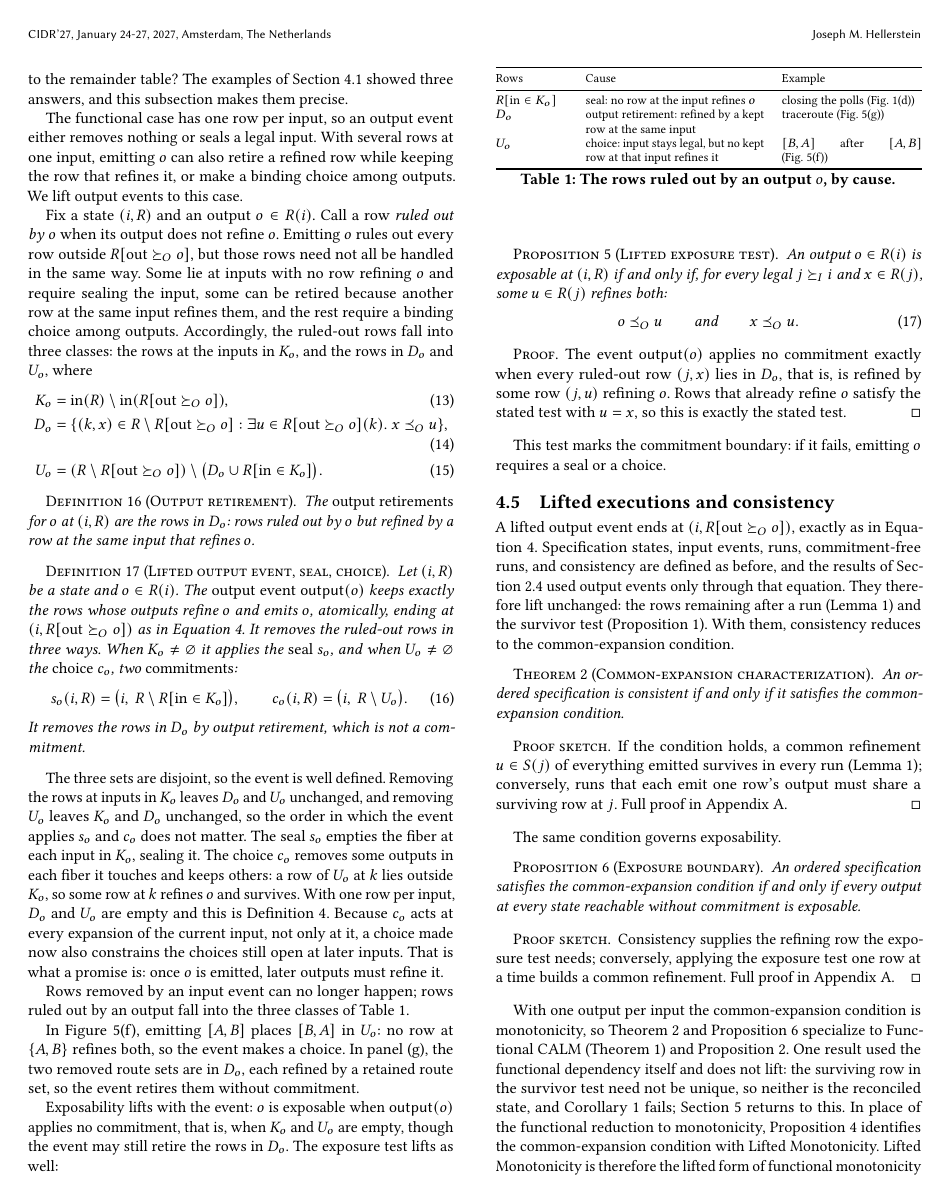
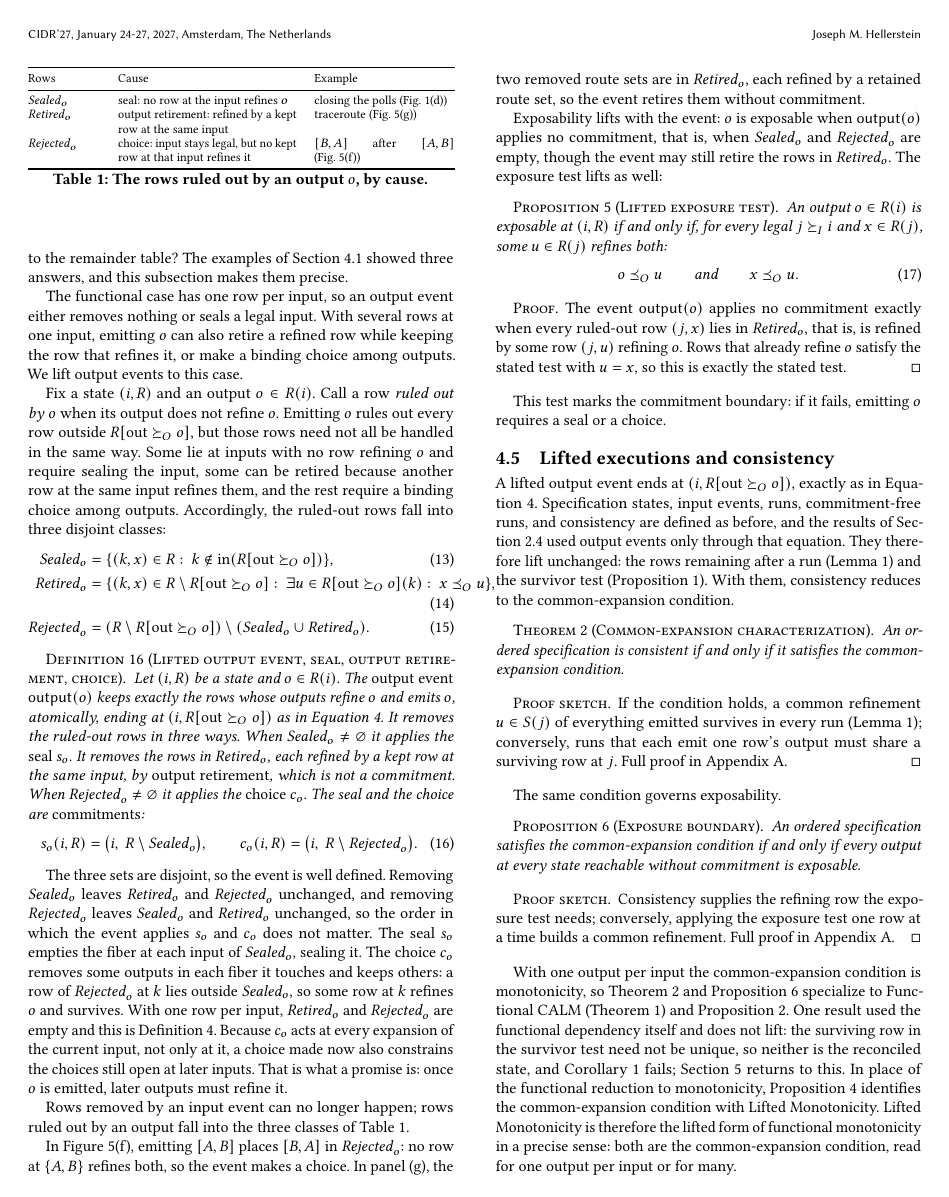
Before and after one commit to jhellerstein/coord-criterion, a LaTeX document (main.tex, which reads sections/ambiguous-specifications.tex): page 10 of 33. Compiled offline with pdfLaTeX.

Commit message:
wip: named ruled-out row classes Sealed_o, Retired_o, Rejected_o; merged output-retirement definition

```diff
--- a/main.tex
+++ b/main.tex
@@ -53,6 +53,9 @@
 \newcommand{\fiber}[1]{S(#1)}
 \newcommand{\dog}{\texttt{dog}}
 \newcommand{\catv}{\texttt{cat}}
+\newcommand{\Sealed}{\mathit{Sealed}}
+\newcommand{\Retired}{\mathit{Retired}}
+\newcommand{\Rejected}{\mathit{Rejected}}
 \newcommand{\retired}[1]{\textcolor{gray}{#1}}
 \newcommand{\sh}[1]{\cellcolor{gray!22}#1}
 % Full-width strike line through the row just ended; place after \\.
--- a/sections/ambiguous-specifications.tex
+++ b/sections/ambiguous-specifications.tex
@@ -281,50 +281,47 @@ Emitting $o$ rules out every row outside $R[\mathrm{out}\OutputGe o]$, but
 those rows need not all be handled in the same way.  Some lie at inputs with no
 row \outrelpart $o$ and require sealing the input, some can be retired because
 another row at the same input \outrel them, and the rest require a binding
-choice among outputs.  Accordingly, the ruled-out rows fall into three classes:
-the rows at the inputs in $K_o$, and the rows in $D_o$ and $U_o$, where
+choice among outputs.  Accordingly, the ruled-out rows fall into three
+disjoint classes:
 \begin{align}
-  K_o&=\mathrm{in}(R)\setminus\mathrm{in}(R[\mathrm{out}\OutputGe o]),
+  \Sealed_o&=\{(k,x)\in R:\ k\notin\mathrm{in}(R[\mathrm{out}\OutputGe o])\},
       \label{eq:seal-inputs}\\
-  D_o&=\{(k,x)\in R\setminus R[\mathrm{out}\OutputGe o]:
-          \exists u\in R[\mathrm{out}\OutputGe o](k).\ x\OutputOrd u\},
+  \Retired_o&=\{(k,x)\in R\setminus R[\mathrm{out}\OutputGe o]:\
+          \exists u\in R[\mathrm{out}\OutputGe o](k):\ x\OutputOrd u\},
       \label{eq:output-retirements}\\
-  U_o&=(R\setminus R[\mathrm{out}\OutputGe o])
-       \setminus\bigl(D_o\cup R[\mathrm{in}\in K_o]\bigr).
+  \Rejected_o&=(R\setminus R[\mathrm{out}\OutputGe o])
+       \setminus(\Sealed_o\cup\Retired_o).
       \label{eq:choice-removals}
 \end{align}
 
-\begin{definition}[Output retirement]
+\begin{definition}[Lifted output event, seal, output retirement, choice]
+\label{def:lifted-output-event}
 \label{def:output-retirement}
-The \emph{output retirements} for $o$ at $(i,R)$ are the rows in $D_o$: rows
-ruled out by $o$ but \outrelpast by a row at the same input that \outrel $o$.
-\end{definition}
-
-\begin{definition}[Lifted output event, seal, choice]
-\label{def:lifted-output-event}
 Let $(i,R)$ be a state and $o\in R(i)$.  The \emph{output event}
 $\mathsf{output}(o)$ keeps exactly the rows whose outputs \outrelbase $o$ and
 emits $o$, atomically, ending at $(i,R[\mathrm{out}\OutputGe o])$ as in
 Equation~\ref{eq:output-action}.  It removes the ruled-out rows in three ways.
-When $K_o\neq\varnothing$ it applies the \emph{seal} $s_o$, and when
-$U_o\neq\varnothing$ the \emph{choice} $c_o$, two \emph{commitments}:
+When $\Sealed_o\neq\varnothing$ it applies the \emph{seal} $s_o$.  It removes
+the rows in $\Retired_o$, each \outrelpast by a kept row at the same input, by
+\emph{output retirement}, which is not a commitment.  When
+$\Rejected_o\neq\varnothing$ it applies the \emph{choice} $c_o$.  The seal and
+the choice are \emph{commitments}:
 \begin{equation}
-  s_o(i,R)=\bigl(i,\ R\setminus R[\mathrm{in}\in K_o]\bigr),
+  s_o(i,R)=\bigl(i,\ R\setminus\Sealed_o\bigr),
   \qquad
-  c_o(i,R)=\bigl(i,\ R\setminus U_o\bigr).
+  c_o(i,R)=\bigl(i,\ R\setminus\Rejected_o\bigr).
   \label{eq:canonical-seal-commitment-relational}
 \end{equation}
-It removes the rows in $D_o$ by output retirement, which is not a commitment.
 \end{definition}
 
-The three sets are disjoint, so the event is well defined.  Removing the rows
-at inputs in $K_o$ leaves $D_o$ and $U_o$ unchanged, and removing $U_o$ leaves
-$K_o$ and $D_o$ unchanged, so the order in which the event applies $s_o$ and
+The three sets are disjoint, so the event is well defined.  Removing
+$\Sealed_o$ leaves $\Retired_o$ and $\Rejected_o$ unchanged, and removing
+$\Rejected_o$ leaves $\Sealed_o$ and $\Retired_o$ unchanged, so the order in which the event applies $s_o$ and
 $c_o$ does not matter.  The seal $s_o$
-empties the fiber at each input in $K_o$, sealing it.  The choice $c_o$ removes
-some outputs in each fiber it touches and keeps others: a row of $U_o$ at $k$
-lies outside $K_o$, so some row at $k$ \outrel $o$ and survives.  With one row
-per input, $D_o$ and $U_o$ are empty and this is
+empties the fiber at each input of $\Sealed_o$, sealing it.  The choice $c_o$ removes
+some outputs in each fiber it touches and keeps others: a row of $\Rejected_o$ at $k$
+lies outside $\Sealed_o$, so some row at $k$ \outrel $o$ and survives.  With one row
+per input, $\Retired_o$ and $\Rejected_o$ are empty and this is
 Definition~\ref{def:output-event}.  Because $c_o$ acts at every \indesc of the
 current input, not only at it, a choice made now also constrains the choices
 still open at later inputs.  That is what a promise is: once $o$ is emitted,
@@ -340,11 +337,11 @@ output fall into the three classes of Table~\ref{tab:removal-classes}.
     \toprule
     Rows & Cause & Example \\
     \midrule
-    $R[\mathrm{in}\in K_o]$ & seal: no row at the input \outrel $o$ &
+    $\Sealed_o$ & seal: no row at the input \outrel $o$ &
       closing the polls (Fig.~\ref{fig:election-frames}(d)) \\
-    $D_o$ & output retirement: \outrelpast by a kept row at the same input &
+    $\Retired_o$ & output retirement: \outrelpast by a kept row at the same input &
       traceroute (Fig.~\ref{fig:ambiguity-frames}(g)) \\
-    $U_o$ & choice: input stays legal, but no kept row at that input \outrel it &
+    $\Rejected_o$ & choice: input stays legal, but no kept row at that input \outrel it &
       $[B,A]$ after $[A,B]$ (Fig.~\ref{fig:ambiguity-frames}(f)) \\
     \bottomrule
   \end{tabular}
@@ -353,14 +350,14 @@ output fall into the three classes of Table~\ref{tab:removal-classes}.
 \end{table}
 
 In Figure~\ref{fig:ambiguity-frames}(f), emitting $[A,B]$ places $[B,A]$ in
-$U_o$: no row at $\{A,B\}$ \outrel both, so the event makes a choice.  In
+$\Rejected_o$: no row at $\{A,B\}$ \outrel both, so the event makes a choice.  In
 panel~(g), the two removed route
-sets are in $D_o$, each \outrelpast by a retained route set, so the event retires
+sets are in $\Retired_o$, each \outrelpast by a retained route set, so the event retires
 them without commitment.
 
 Exposability lifts with the event: $o$ is exposable when $\mathsf{output}(o)$
-applies no commitment, that is, when $K_o$ and $U_o$ are empty, though the
-event may still retire the rows in $D_o$.  The exposure test lifts as well:
+applies no commitment, that is, when $\Sealed_o$ and $\Rejected_o$ are empty, though the
+event may still retire the rows in $\Retired_o$.  The exposure test lifts as well:
 
 \begin{proposition}[Lifted exposure test]
 \label{prop:exposability}
@@ -376,7 +373,7 @@ $j\InputGe i$ and $x\in R(j)$, some $u\in R(j)$ \outrel both:
 
 \begin{proof}
 The event $\mathsf{output}(o)$ applies no commitment exactly when every
-ruled-out row $(j,x)$ lies in $D_o$, that is, is \outrelpast by some row
+ruled-out row $(j,x)$ lies in $\Retired_o$, that is, is \outrelpast by some row
 $(j,u)$ \outrelpart $o$.  Rows that already \outrelbase $o$ satisfy the stated
 test with $u=x$, so this is exactly the stated test.
 \end{proof}
@@ -451,3 +447,4 @@ has no rows left, so no later input event can receive it.
+input of $\Sealed_o$ has no rows left, so no later input event can receive it.
 \end{proof}
 
 In a functional specification every commitment is a seal, so in hindsight a
```
Also changed, not shown: appendices/commitment-bases-general.tex (+17 -17 lines), sections/complete-calm-cap.tex (+1 -1 lines), sections/ambiguous-specifications.tex (5 more changed lines).
